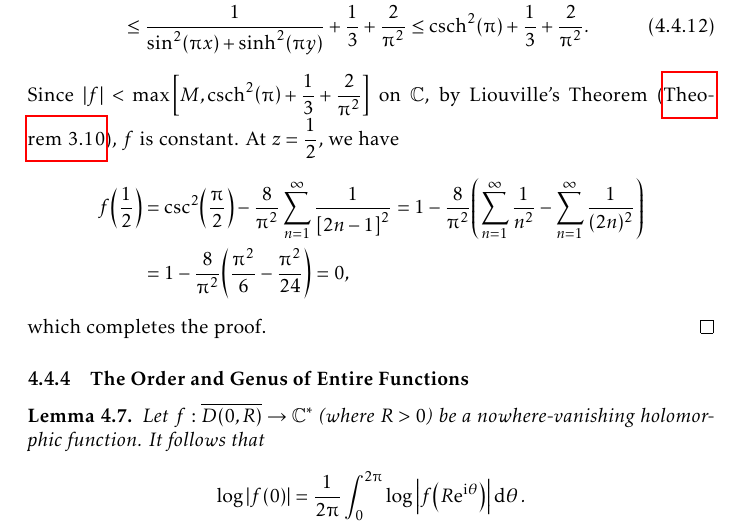
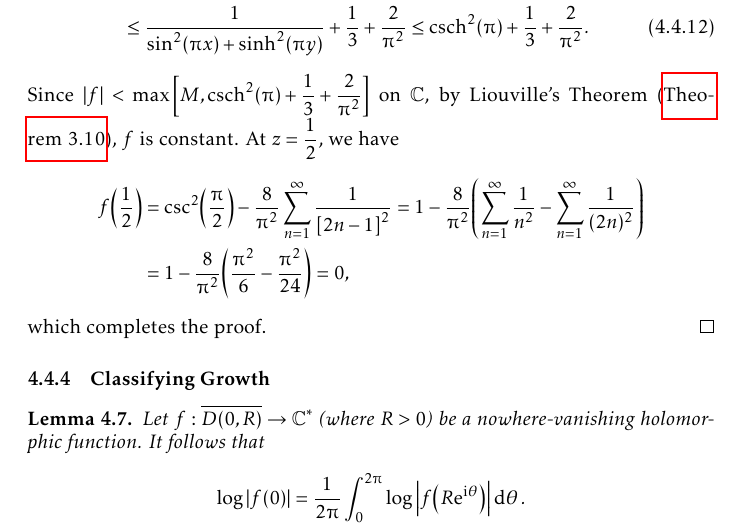
Before and after one commit to slipperking/complex-analysis-latex, a LaTeX document (main.tex): part of page 109 of 153, cut so that both start at the same text. Compiled offline with pdfLaTeX.

Commit message:
overleaf_to_git (Sat Aug  9 22:10:29 2025 -0700): update main.tex from r19459 to r19460

```diff
--- a/main.tex
+++ b/main.tex
@@ -2510,7 +2510,7 @@ As it turns out, an entire function can in fact be constructed for infinitely ma
     \end{align*}
     which completes the proof.
 \end{proof}
-\subsubsection{The Order and Genus of Entire Functions}
+\subsubsection{Classifying Growth}
 \begin{lemma}\label{lemma:nonvanishingholomorphiclogarithmabsolutemeanvalueproperty}
     Let \(f:\overline{D(0,R)}\to\mathbb{C}^*\) (where \(R>0\)) be a nowhere-vanishing holomorphic function. It follows that \[\log\qty|f(0)|=\frac{1}{2\piup}\int_0^{2\piup}\log\abs{f\qty(R\ee^{\ii\theta})}\dd{\theta}.\]
 \end{lemma}
```
